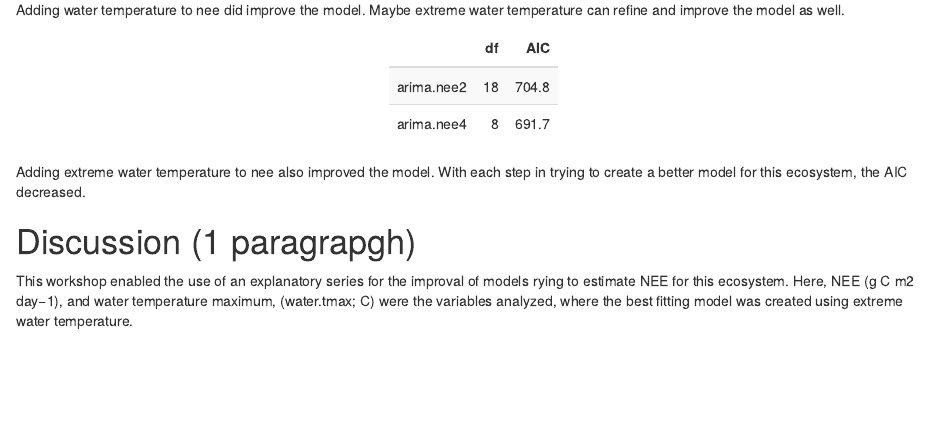
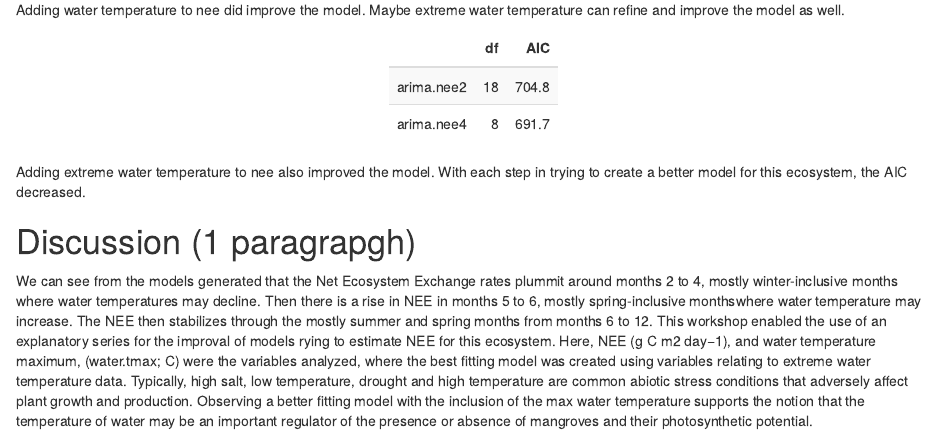
Before and after one commit to Hwagn008/Quantitative-Ecology, an R Markdown document (WaterTemp_Time_Series_Analysis.Rmd): the page in a window 1100 px wide, from 11120 px down. The pictures show the output file WaterTemp_Time_Series_Analysis.html that the author committed with the source, opened offline.

Commit message:
Finished

```diff
--- a/WaterTemp_Time_Series_Analysis.Rmd
+++ b/WaterTemp_Time_Series_Analysis.Rmd
@@ -419,4 +419,4 @@ With each step in trying to create a better model for this ecosystem, the AIC de
 
 # Discussion (1 paragrapgh)
 
-This workshop enabled the use of an explanatory series for the improval of models rying to estimate NEE for this ecosystem. Here, NEE (g C m2 day−1), and water temperature maximum, (water.tmax; C) were the variables analyzed, where the best fitting model was created using extreme water temperature. We can see from the model that the
+We can see from the models generated that the Net Ecosystem Exchange rates plummit around months 2 to 4, mostly winter-inclusive months where water temperatures may decline. Then there is a rise in NEE in months 5 to 6, mostly spring-inclusive monthswhere water temperature may increase. The NEE then stabilizes through the mostly summer and spring months from months 6 to 12. This workshop enabled the use of an explanatory series for the improval of models rying to estimate NEE for this ecosystem. Here, NEE (g C m2 day−1), and water temperature maximum, (water.tmax; C) were the variables analyzed, where the best fitting model was created using variables relating to extreme water temperature data. Typically, high salt, low temperature, drought and high temperature are common abiotic stress conditions that adversely affect plant growth and production. Observing a better fitting model with the inclusion of the max water temperature supports the notion that the temperature of water may be an important regulator of the presence or absence of mangroves and their photosynthetic potential.
```
Also changed, not shown: WaterTemp_Time_Series_Analysis.html.
